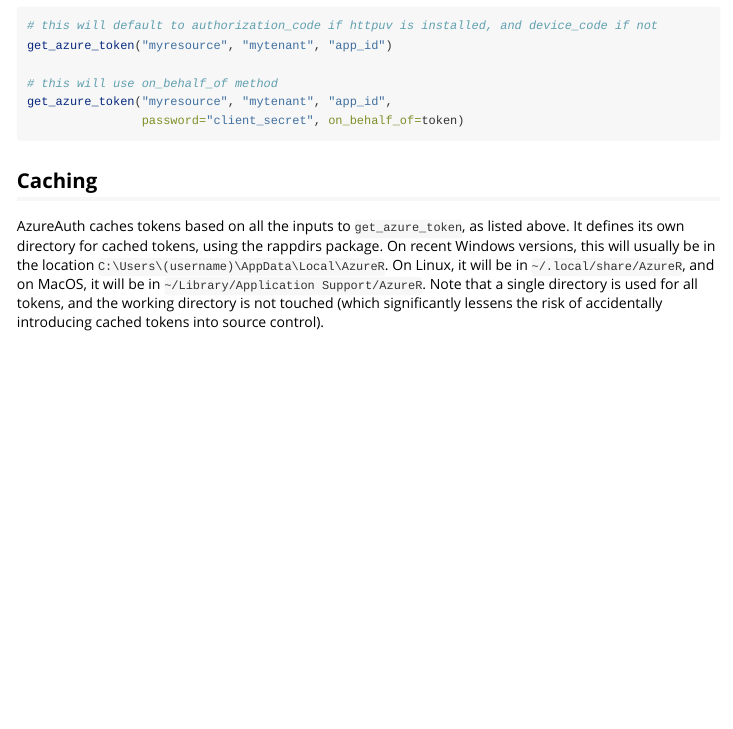
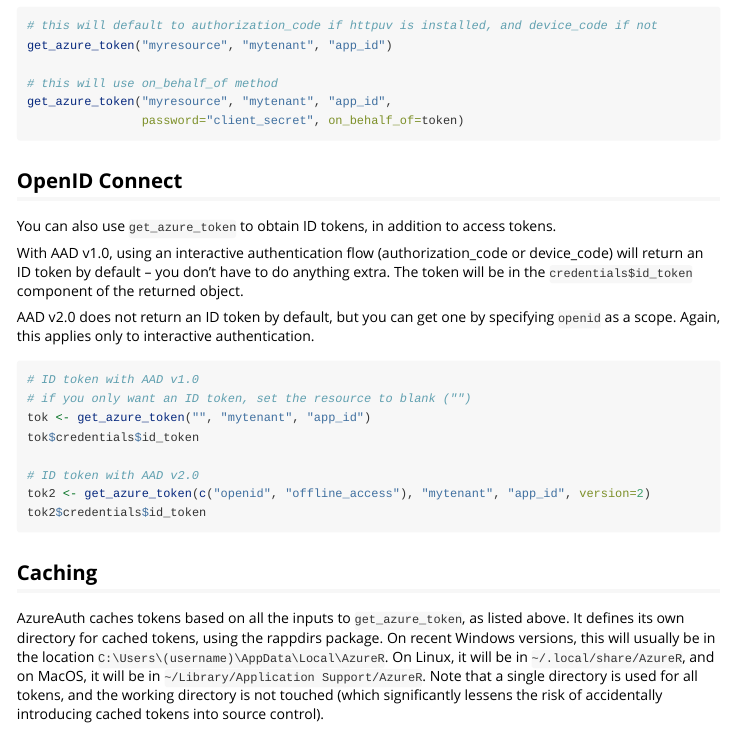
Before and after one commit to Azure/AzureAuth, an R Markdown document (vignettes/token.Rmd): the page in a window 1100 px wide, from 2370 px down. Rendered offline with R 4.5, knitr and Pandoc, with nearby package versions; long lines of code are wrapped.

Commit message:
doc update 2

````diff
--- a/vignettes/token.Rmd
+++ b/vignettes/token.Rmd
@@ -112,6 +112,24 @@ get_azure_token("myresource", "mytenant", "app_id",
                 password="client_secret", on_behalf_of=token)
 ```
 
+## OpenID Connect
+
+You can also use `get_azure_token` to obtain ID tokens, in addition to access tokens.
+
+With AAD v1.0, using an interactive authentication flow (authorization_code or device_code) will return an ID token by default -- you don't have to do anything extra. The token will be in the `credentials$id_token` component of the returned object.
+
+AAD v2.0 does not return an ID token by default, but you can get one by specifying `openid` as a scope. Again, this applies only to interactive authentication.
+
+```r
+# ID token with AAD v1.0
+# if you only want an ID token, set the resource to blank ("")
+tok <- get_azure_token("", "mytenant", "app_id")
+tok$credentials$id_token
+
+# ID token with AAD v2.0
+tok2 <- get_azure_token(c("openid", "offline_access"), "mytenant", "app_id", version=2)
+tok2$credentials$id_token
+```
 
 ## Caching
 
````
Also changed, not shown: R/token.R (+1 -1 lines).
